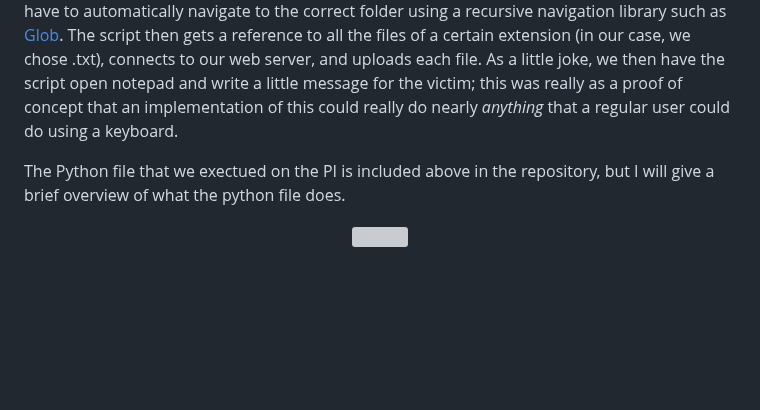
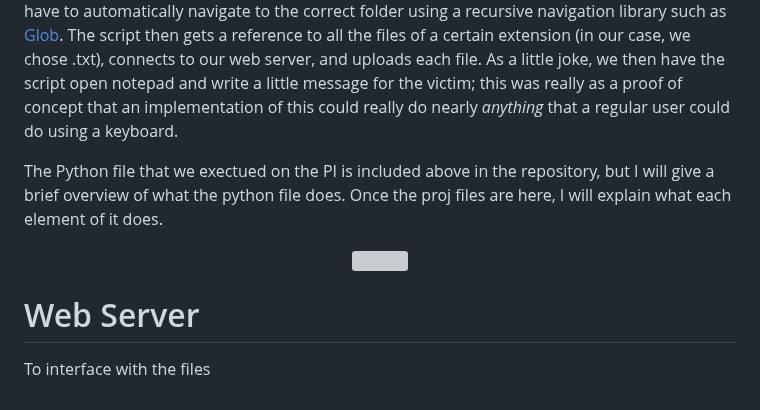
Before and after one commit to emmetl913/YCP-Hacks-2024-MITM--Dirty-Box--Device, a Markdown page: README.md, the part around the change. Rendered like a GitHub page; blank space fills up the shorter version; grey boxes are pictures that could not be loaded.

```diff
--- a/README.md
+++ b/README.md
@@ -8,7 +8,10 @@ Not only did using Putty allow us to remotely code on the PI device, but it also
 
 To get the CMD to send the files to our computer, we opted to use inline code execution. For the purpose of this project, we did not forcibly install python on the victim computer, but for an actual implementation of such a device, that would be the first step. As the CMD allows a user to directly run code inline, all a keyboard would have to do is type: "python exec(*script you want to execute*)". We created two scripts for the CMD to execute, one which creates a background animation using the [Pygame](https://www.pygame.org/docs/) library. The second is the scraper, which navigates to a **predetermined** file path in the victims computer. A real implmentation of this device would have to automatically navigate to the correct folder using a recursive navigation library such as [Glob](https://docs.python.org/3/library/glob.html). The script then gets a reference to all the files of a certain extension (in our case, we chose .txt), connects to our web server, and uploads each file. As a little joke, we then have the script open notepad and write a little message for the victim; this was really as a proof of concept that an implementation of this could really do nearly *anything* that a regular user could do using a keyboard.
 
-The Python file that we exectued on the PI is included above in the repository, but I will give a brief overview of what the python file does.
+The Python file that we exectued on the PI is included above in the repository, but I will give a brief overview of what the python file does. Once the proj files are here, I will explain what each element of it does.
 <p align="center">
   <img src="https://github.com/user-attachments/assets/acb5e248-bbe9-4483-8fc7-2eb36004d4da" />
 </p>
+
+# Web Server
+To interface with the files
```
